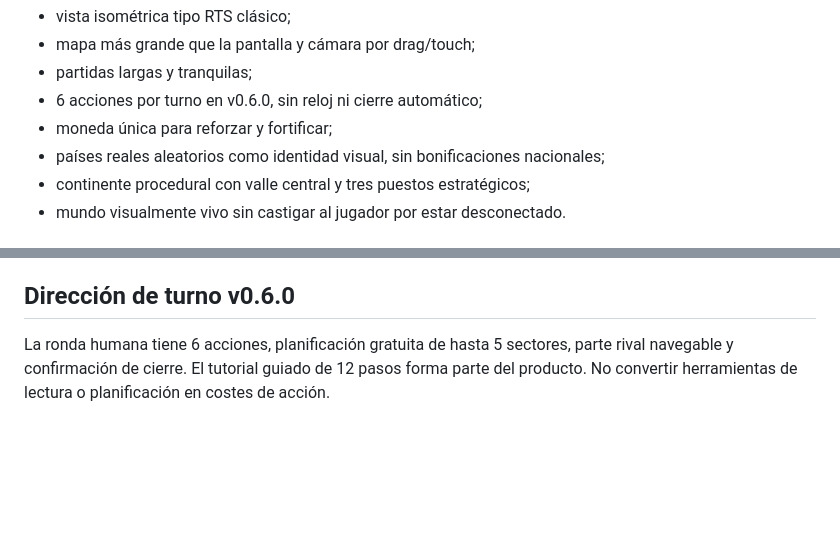
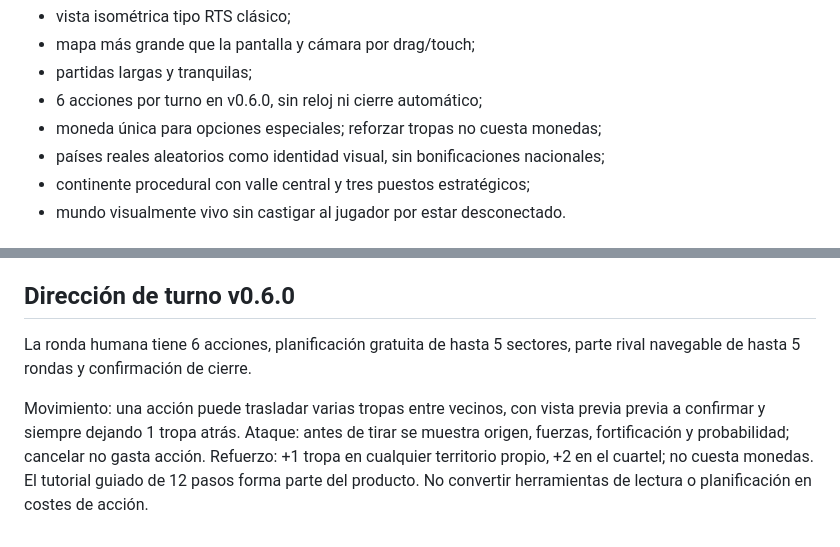
Before and after one commit to guerrasur/guerraminima, a Markdown page: CLAUDE.md, 2 parts joined by grey strips. Rendered like a GitHub page; blank space fills up the shorter version.

Commit message:
docs: align v0.6.0 design invariants and mechanics

```diff
--- a/CLAUDE.md
+++ b/CLAUDE.md
@@ -23,7 +23,7 @@ Principios actuales:
 - mapa más grande que la pantalla y cámara por drag/touch;
 - partidas largas y tranquilas;
 - 6 acciones por turno en v0.6.0, sin reloj ni cierre automático;
-- moneda única para reforzar y fortificar;
+- moneda única para opciones especiales; reforzar tropas no cuesta monedas;
 - países reales aleatorios como identidad visual, sin bonificaciones nacionales;
 - continente procedural con valle central y tres puestos estratégicos;
 - mundo visualmente vivo sin castigar al jugador por estar desconectado.
@@ -82,4 +82,9 @@ Reglas actuales en README y guía in-game: tres puestos, hitos únicos, escudos
 
 ## Dirección de turno v0.6.0
 
-La ronda humana tiene 6 acciones, planificación gratuita de hasta 5 sectores, parte rival navegable y confirmación de cierre. El tutorial guiado de 12 pasos forma parte del producto. No convertir herramientas de lectura o planificación en costes de acción.
+La ronda humana tiene 6 acciones, planificación gratuita de hasta 5 sectores, parte rival navegable de hasta 5 rondas y confirmación de cierre.
+
+Movimiento: una acción puede trasladar varias tropas entre vecinos, con vista previa previa a confirmar y siempre dejando 1 tropa atrás.
+Ataque: antes de tirar se muestra origen, fuerzas, fortificación y probabilidad; cancelar no gasta acción.
+Refuerzo: +1 tropa en cualquier territorio propio, +2 en el cuartel; no cuesta monedas.
+El tutorial guiado de 12 pasos forma parte del producto. No convertir herramientas de lectura o planificación en costes de acción.
```
